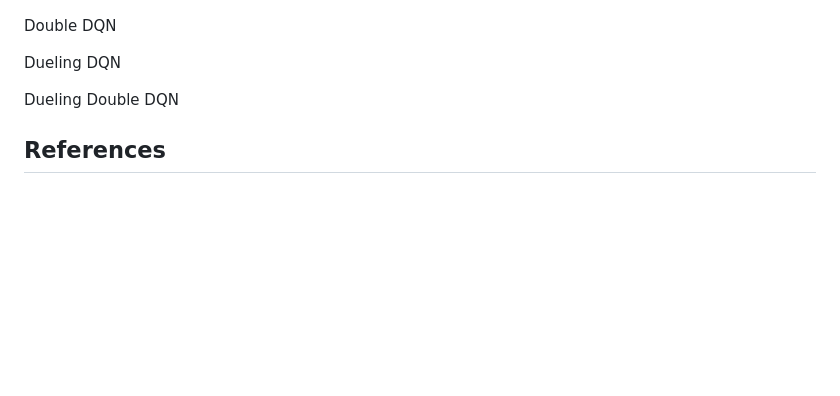
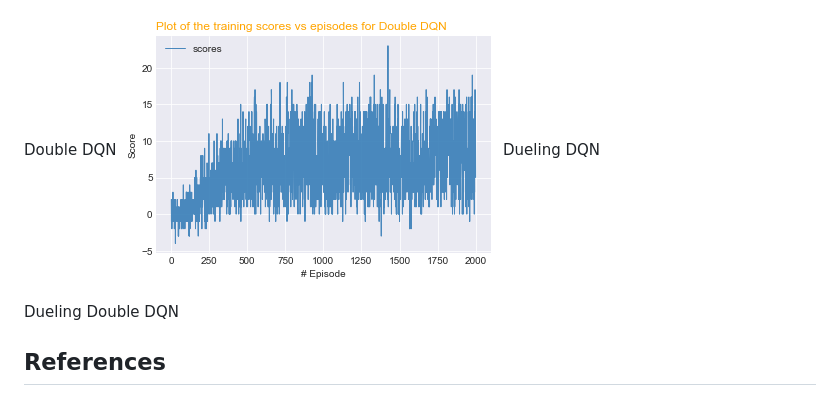
Before and after one commit to mrdeanplumbley/NavigationRL, a Markdown page: Readme.md, the part around the change. Drawn GitHub-style; pictures changed too: results/double_q_learning.png (added); blank space fills up the shorter version.

Commit message:
added double q learning graph

```diff
--- a/Readme.md
+++ b/Readme.md
@@ -76,7 +76,7 @@ Vanilla DQN model
 ![Vanilla](results/vanilla.png)
 
 Double DQN
-
+![Double Q](results/double_q_learning.png)
 Dueling DQN
 
 Dueling Double DQN
```
Also changed, not shown: results_graph.png.
